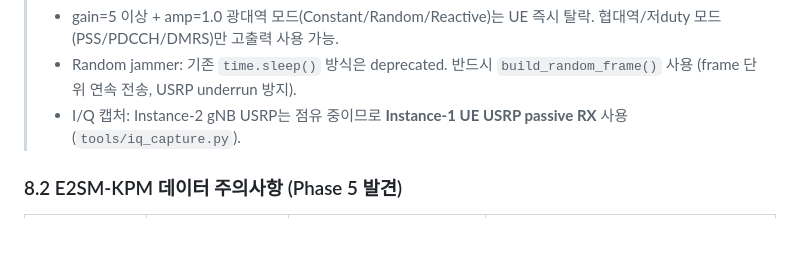
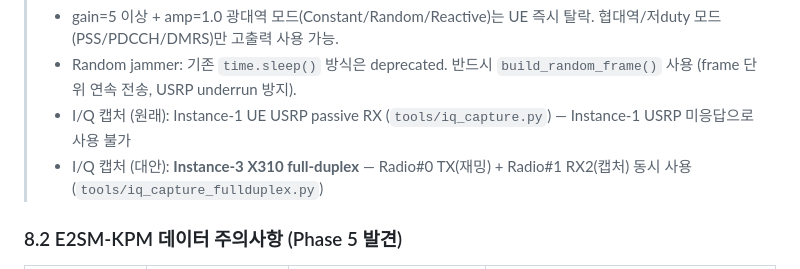
Before and after one commit to hyungminkimdev/5g-oran-msjc, a Markdown page: CLAUDE.md, the part around one of its changes. Rendered like a GitHub page; blank space fills up the shorter version.

```diff
--- a/CLAUDE.md
+++ b/CLAUDE.md
@@ -261,7 +265,8 @@ Jammer USRP(Instance-3)의 RF 파라미터는 gNB와 정확히 일치해야 한
 > **주의:**
 > - gain=5 이상 + amp=1.0 광대역 모드(Constant/Random/Reactive)는 UE 즉시 탈락. 협대역/저duty 모드(PSS/PDCCH/DMRS)만 고출력 사용 가능.
 > - Random jammer: 기존 `time.sleep()` 방식은 deprecated. 반드시 `build_random_frame()` 사용 (frame 단위 연속 전송, USRP underrun 방지).
-> - I/Q 캡처: Instance-2 gNB USRP는 점유 중이므로 **Instance-1 UE USRP passive RX** 사용 (`tools/iq_capture.py`).
+> - I/Q 캡처 (원래): Instance-1 UE USRP passive RX (`tools/iq_capture.py`) — Instance-1 USRP 미응답으로 사용 불가
+> - I/Q 캡처 (대안): **Instance-3 X310 full-duplex** — Radio#0 TX(재밍) + Radio#1 RX2(캡처) 동시 사용 (`tools/iq_capture_fullduplex.py`)
 
 ### 8.2 E2SM-KPM 데이터 주의사항 (Phase 5 발견)
 
```
Also changed, not shown: other parts of CLAUDE.md (+10 -6 lines), README.md (+3 -3 lines).
